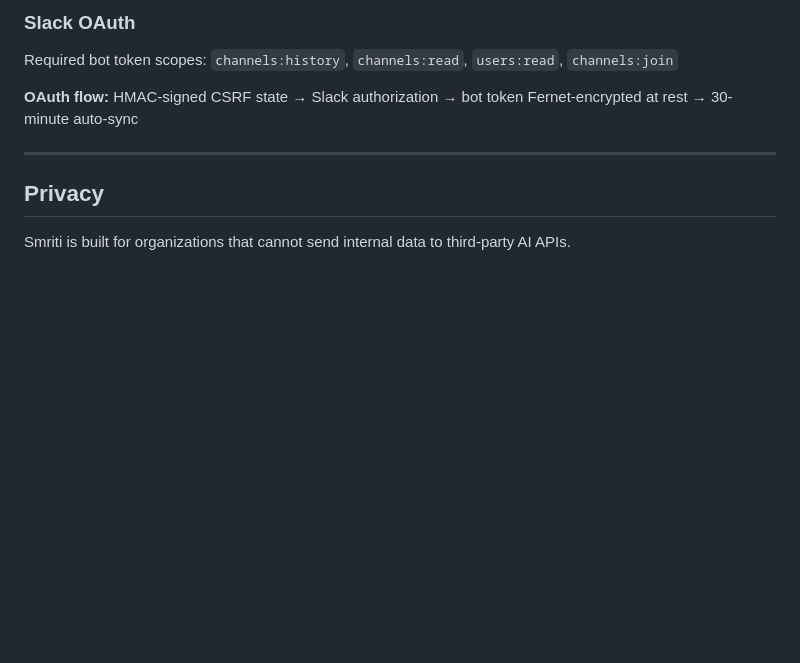
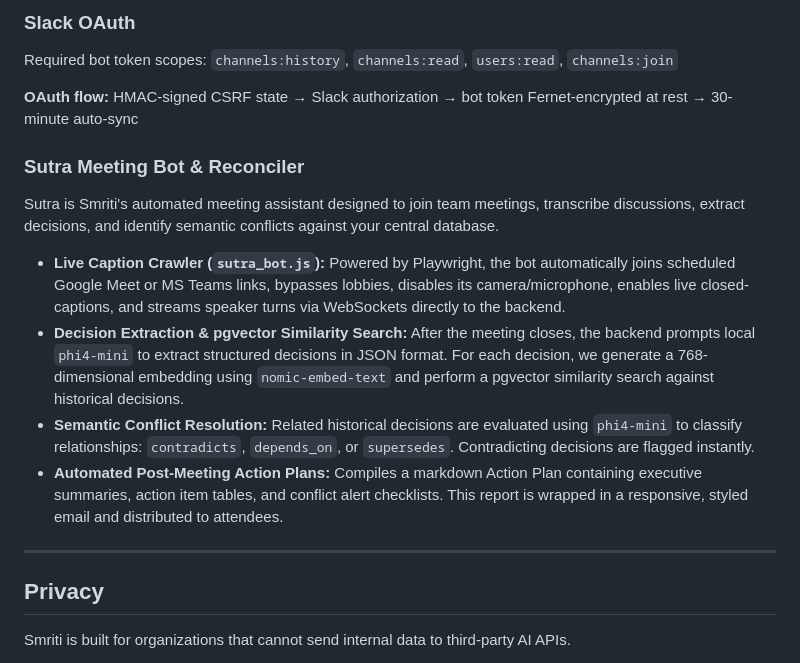
Before and after one commit to Gowtham-Pentela/smriti, a Markdown page: README.md, the part around the change. GitHub-like rendering; blank space fills up the shorter version.

Commit message:
Document Sutra Meeting Bot & Reconciler in README.md

```diff
--- a/README.md
+++ b/README.md
@@ -181,6 +181,15 @@ File content is chunked, embedded locally with nomic-embed-text, and stored in p
 Required bot token scopes: `channels:history`, `channels:read`, `users:read`, `channels:join`
 
 **OAuth flow:** HMAC-signed CSRF state → Slack authorization → bot token Fernet-encrypted at rest → 30-minute auto-sync
+
+### Sutra Meeting Bot & Reconciler
+
+Sutra is Smriti's automated meeting assistant designed to join team meetings, transcribe discussions, extract decisions, and identify semantic conflicts against your central database.
+
+* **Live Caption Crawler (`sutra_bot.js`):** Powered by Playwright, the bot automatically joins scheduled Google Meet or MS Teams links, bypasses lobbies, disables its camera/microphone, enables live closed-captions, and streams speaker turns via WebSockets directly to the backend.
+* **Decision Extraction & pgvector Similarity Search:** After the meeting closes, the backend prompts local `phi4-mini` to extract structured decisions in JSON format. For each decision, we generate a 768-dimensional embedding using `nomic-embed-text` and perform a pgvector similarity search against historical decisions.
+* **Semantic Conflict Resolution:** Related historical decisions are evaluated using `phi4-mini` to classify relationships: `contradicts`, `depends_on`, or `supersedes`. Contradicting decisions are flagged instantly.
+* **Automated Post-Meeting Action Plans:** Compiles a markdown Action Plan containing executive summaries, action item tables, and conflict alert checklists. This report is wrapped in a responsive, styled email and distributed to attendees.
 
 ---
 
```
